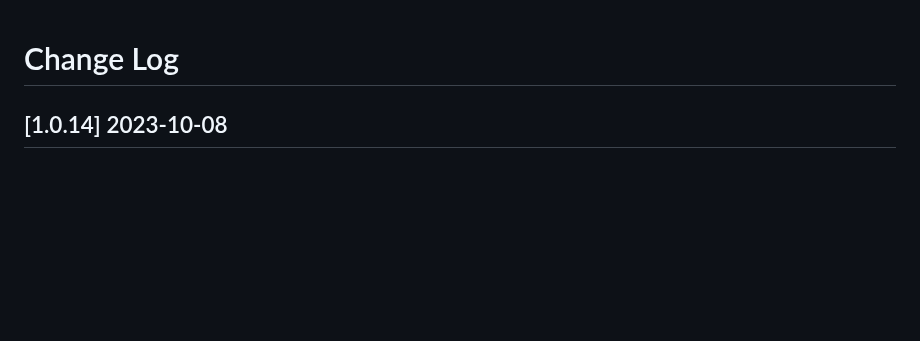
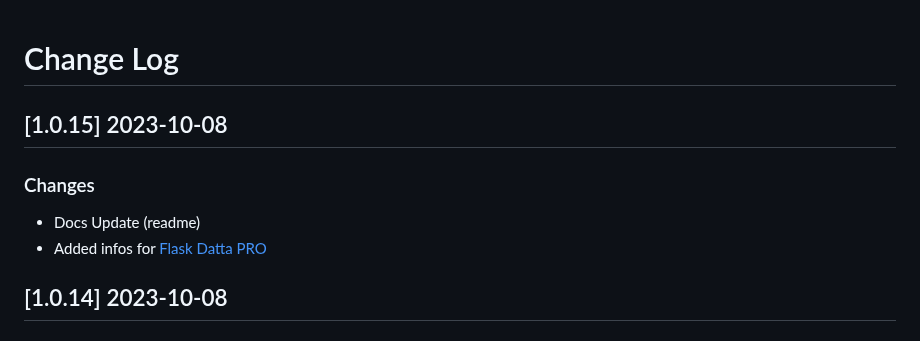
Before and after one commit to app-generator/flask-datta-able, a Markdown page: CHANGELOG.md, the part around the change. GitHub-like rendering; blank space fills up the shorter version.

Commit message:
Release v1.0.15 - Update DOCS (readme)

```diff
--- a/CHANGELOG.md
+++ b/CHANGELOG.md
@@ -1,4 +1,10 @@
 # Change Log
+
+## [1.0.15] 2023-10-08
+### Changes
+
+- Docs Update (readme)
+- Added infos for [Flask Datta PRO](https://appseed.us/product/datta-able-pro/flask/)
 
 ## [1.0.14] 2023-10-08
 ### Changes
```
